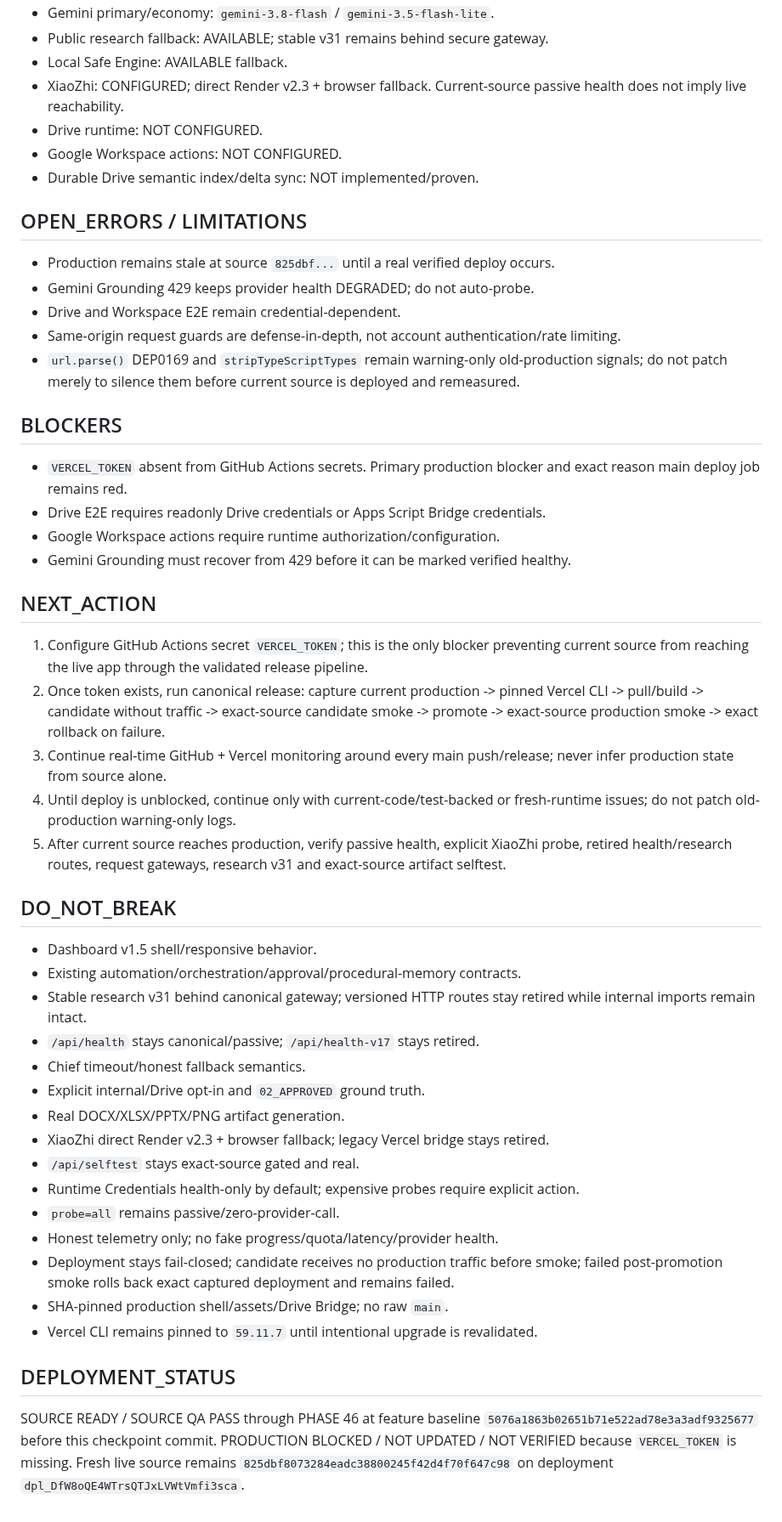
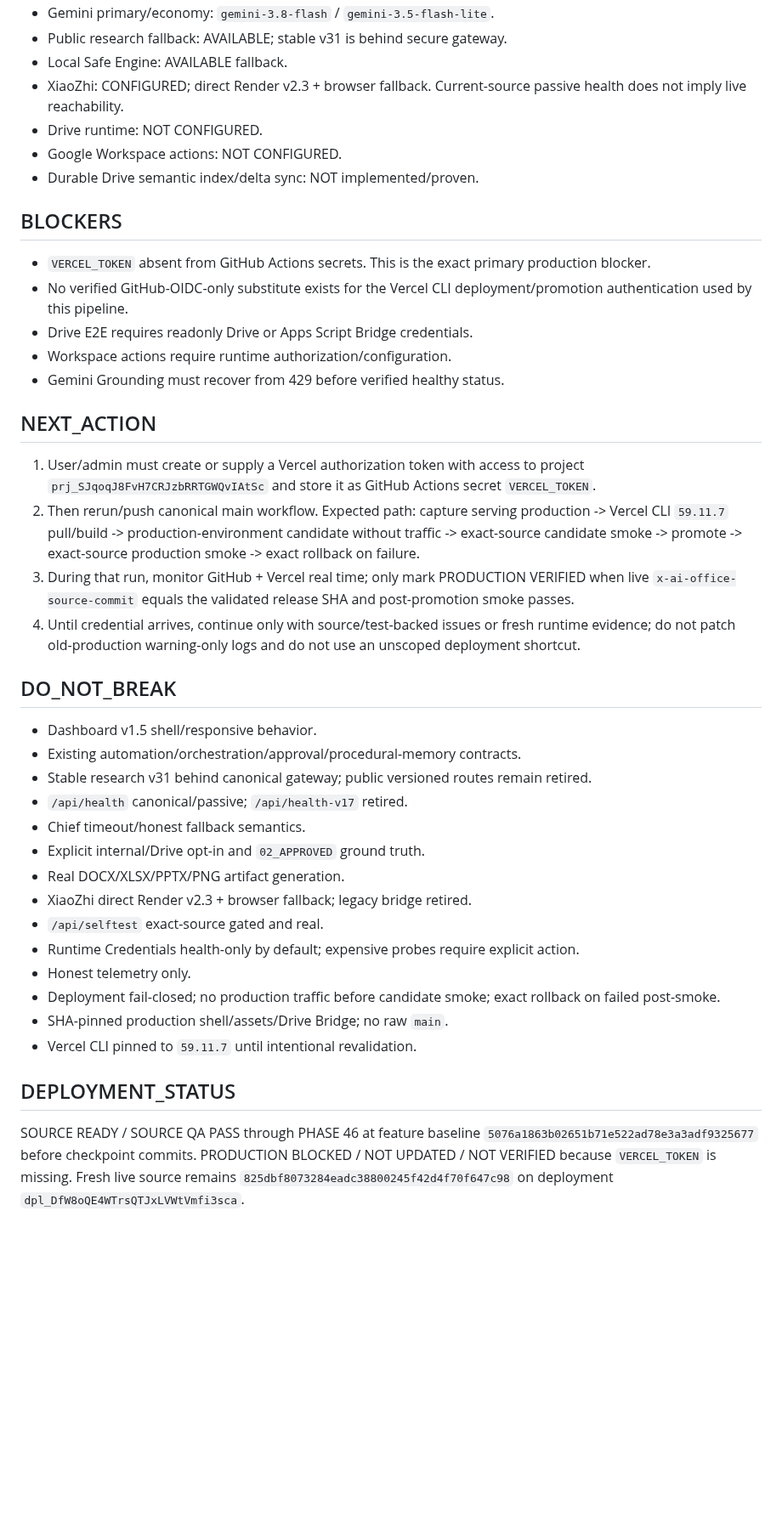
Before and after one commit to drngovothiennhan/A.I-V-n-Ph-ng-Tr-L-, a Markdown page: docs/AI_OFFICE_EXECUTION_STATE.md, the part around one of its changes. Shown at 85% size. Drawn GitHub-style; blank space fills up the shorter version.

Commit message:
docs(phase47): record verified production credential boundary

```diff
--- a/docs/AI_OFFICE_EXECUTION_STATE.md
+++ b/docs/AI_OFFICE_EXECUTION_STATE.md
@@ -42,48 +46,40 @@ NEXT: production remains BLOCKED by missing `VERCEL_TOKEN`. Continue only with c
 - Gemini primary/economy: `gemini-3.8-flash` / `gemini-3.5-flash-lite`.
-- Public research fallback: AVAILABLE; stable v31 remains behind secure gateway.
+- Public research fallback: AVAILABLE; stable v31 is behind secure gateway.
 - Local Safe Engine: AVAILABLE fallback.
 - XiaoZhi: CONFIGURED; direct Render v2.3 + browser fallback. Current-source passive health does not imply live reachability.
 - Drive runtime: NOT CONFIGURED.
 - Google Workspace actions: NOT CONFIGURED.
 - Durable Drive semantic index/delta sync: NOT implemented/proven.
 
-## OPEN_ERRORS / LIMITATIONS
-- Production remains stale at source `825dbf...` until a real verified deploy occurs.
-- Gemini Grounding 429 keeps provider health DEGRADED; do not auto-probe.
-- Drive and Workspace E2E remain credential-dependent.
-- Same-origin request guards are defense-in-depth, not account authentication/rate limiting.
-- `url.parse()` DEP0169 and `stripTypeScriptTypes` remain warning-only old-production signals; do not patch merely to silence them before current source is deployed and remeasured.
-
 ## BLOCKERS
-- `VERCEL_TOKEN` absent from GitHub Actions secrets. Primary production blocker and exact reason main deploy job remains red.
-- Drive E2E requires readonly Drive credentials or Apps Script Bridge credentials.
-- Google Workspace actions require runtime authorization/configuration.
-- Gemini Grounding must recover from 429 before it can be marked verified healthy.
+- `VERCEL_TOKEN` absent from GitHub Actions secrets. This is the exact primary production blocker.
+- No verified GitHub-OIDC-only substitute exists for the Vercel CLI deployment/promotion authentication used by this pipeline.
+- Drive E2E requires readonly Drive or Apps Script Bridge credentials.
+- Workspace actions require runtime authorization/configuration.
+- Gemini Grounding must recover from 429 before verified healthy status.
 
 ## NEXT_ACTION
-1. Configure GitHub Actions secret `VERCEL_TOKEN`; this is the only blocker preventing current source from reaching the live app through the validated release pipeline.
-2. Once token exists, run canonical release: capture current production -> pinned Vercel CLI -> pull/build -> candidate without traffic -> exact-source candidate smoke -> promote -> exact-source production smoke -> exact rollback on failure.
-3. Continue real-time GitHub + Vercel monitoring around every main push/release; never infer production state from source alone.
-4. Until deploy is unblocked, continue only with current-code/test-backed or fresh-runtime issues; do not patch old-production warning-only logs.
-5. After current source reaches production, verify passive health, explicit XiaoZhi probe, retired health/research routes, request gateways, research v31 and exact-source artifact selftest.
+1. User/admin must create or supply a Vercel authorization token with access to project `prj_SJqoqJ8FvH7CRJzbRRTGWQvIAtSc` and store it as GitHub Actions secret `VERCEL_TOKEN`.
+2. Then rerun/push canonical main workflow. Expected path: capture serving production -> Vercel CLI `59.11.7` pull/build -> production-environment candidate without traffic -> exact-source candidate smoke -> promote -> exact-source production smoke -> exact rollback on failure.
+3. During that run, monitor GitHub + Vercel real time; only mark PRODUCTION VERIFIED when live `x-ai-office-source-commit` equals the validated release SHA and post-promotion smoke passes.
+4. Until credential arrives, continue only with source/test-backed issues or fresh runtime evidence; do not patch old-production warning-only logs and do not use an unscoped deployment shortcut.
 
 ## DO_NOT_BREAK
 - Dashboard v1.5 shell/responsive behavior.
 - Existing automation/orchestration/approval/procedural-memory contracts.
-- Stable research v31 behind canonical gateway; versioned HTTP routes stay retired while internal imports remain intact.
-- `/api/health` stays canonical/passive; `/api/health-v17` stays retired.
+- Stable research v31 behind canonical gateway; public versioned routes remain retired.
+- `/api/health` canonical/passive; `/api/health-v17` retired.
 - Chief timeout/honest fallback semantics.
 - Explicit internal/Drive opt-in and `02_APPROVED` ground truth.
 - Real DOCX/XLSX/PPTX/PNG artifact generation.
-- XiaoZhi direct Render v2.3 + browser fallback; legacy Vercel bridge stays retired.
-- `/api/selftest` stays exact-source gated and real.
+- XiaoZhi direct Render v2.3 + browser fallback; legacy bridge retired.
+- `/api/selftest` exact-source gated and real.
 - Runtime Credentials health-only by default; expensive probes require explicit action.
-- `probe=all` remains passive/zero-provider-call.
-- Honest telemetry only; no fake progress/quota/latency/provider health.
-- Deployment stays fail-closed; candidate receives no production traffic before smoke; failed post-promotion smoke rolls back exact captured deployment and remains failed.
+- Honest telemetry only.
+- Deployment fail-closed; no production traffic before candidate smoke; exact rollback on failed post-smoke.
 - SHA-pinned production shell/assets/Drive Bridge; no raw `main`.
-- Vercel CLI remains pinned to `59.11.7` until intentional upgrade is revalidated.
+- Vercel CLI pinned to `59.11.7` until intentional revalidation.
 
 ## DEPLOYMENT_STATUS
-SOURCE READY / SOURCE QA PASS through PHASE 46 at feature baseline `5076a1863b02651b71e522ad78e3a3adf9325677` before this checkpoint commit.
+SOURCE READY / SOURCE QA PASS through PHASE 46 at feature baseline `5076a1863b02651b71e522ad78e3a3adf9325677` before checkpoint commits.
 PRODUCTION BLOCKED / NOT UPDATED / NOT VERIFIED because `VERCEL_TOKEN` is missing. Fresh live source remains `825dbf8073284eadc38800245f42d4f70f647c98` on deployment `dpl_DfW8oQE4WTrsQTJxLVWtVmfi3sca`.
```
Also changed, not shown: other parts of docs/AI_OFFICE_EXECUTION_STATE.md (+23 -19 lines).
